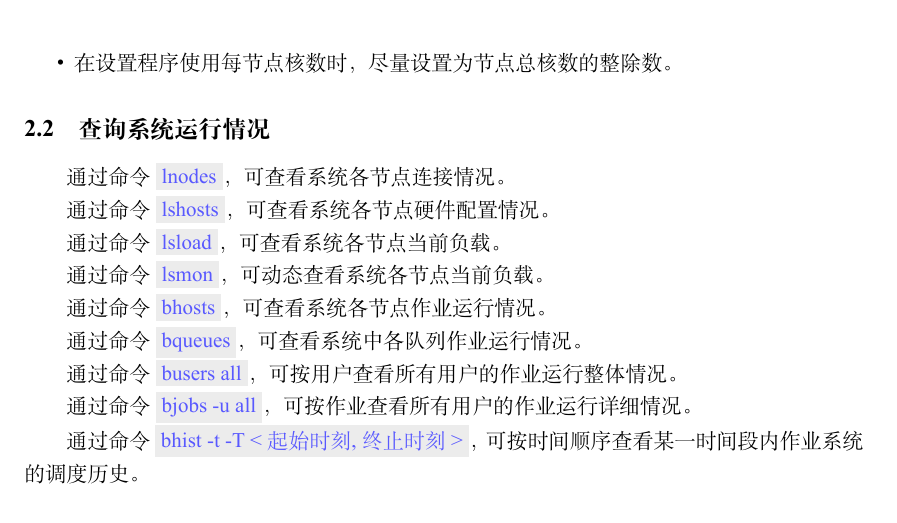
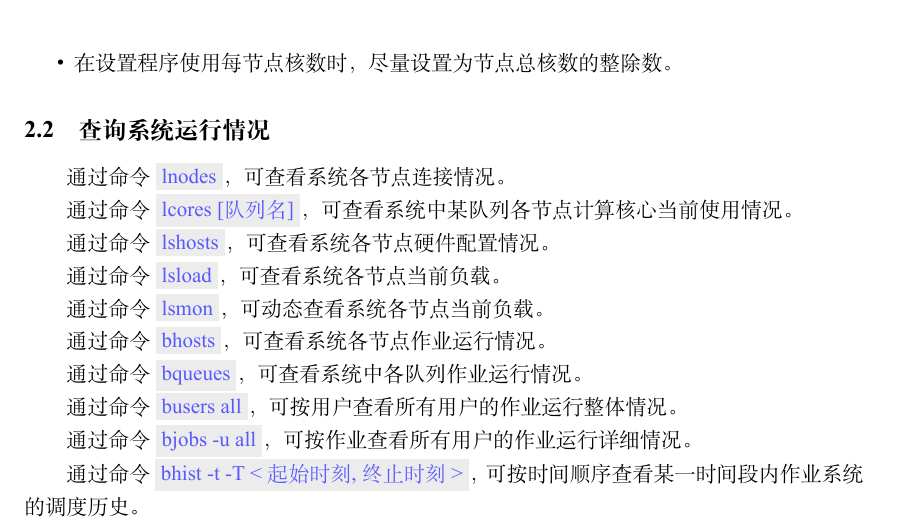
Before and after one commit to TcheL/ESS-Cluster, a LaTeX document (Note.tex): part of page 4 of 14, cut so that both start at the same text. The pictures show the PDF file Note.pdf that the author committed with the source.

Commit message:
Add 命令 lcores

```diff
--- a/Note.tex
+++ b/Note.tex
@@ -159,6 +159,9 @@
 \subsection{查询系统运行情况}
 通过命令 \mynnote{lnodes}，
 可查看系统各节点连接情况。
+
+通过命令 \mynnote{lcores [队列名]}，
+可查看系统中某队列各节点计算核心当前使用情况。
 
 通过命令 \mynnote{lshosts}，
 可查看系统各节点硬件配置情况。
```
Also changed, not shown: Note.pdf.
